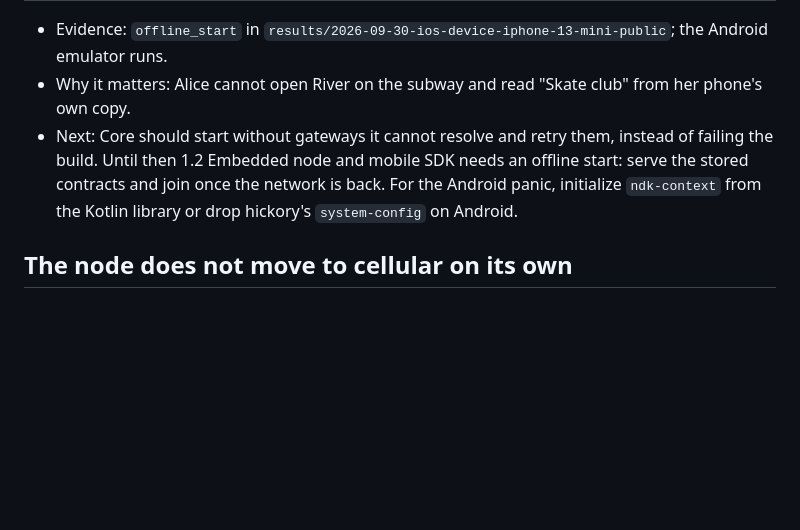
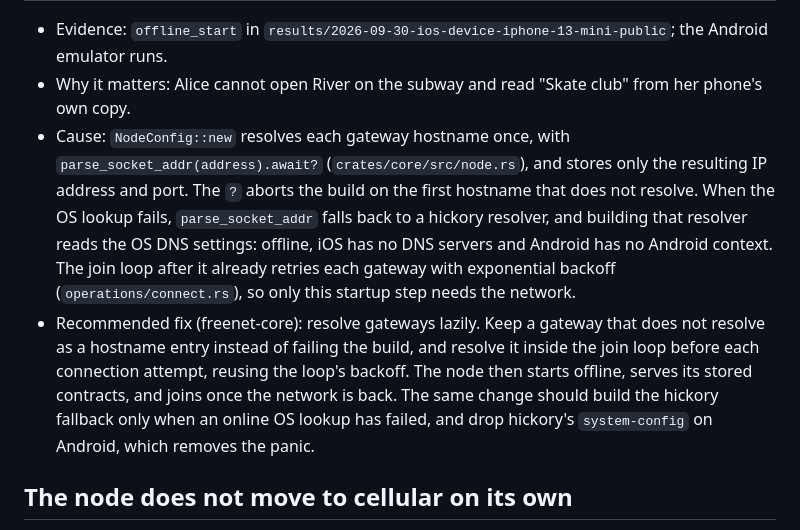
Before and after one commit to glesage/freenet-appkit, a Markdown page: docs/findings.md, the part around the change. GitHub-like rendering; blank space fills up the shorter version.

Commit message:
Findings: recommend Core resolve gateway hostnames lazily in the join loop
Co-Authored-By: Claude Opus 5.5 <noreply@anthropic.com>

```diff
--- a/docs/findings.md
+++ b/docs/findings.md
@@ -65,7 +65,8 @@ Core builds its DNS resolver and resolves every gateway hostname when it builds
 
 - Evidence: `offline_start` in `results/2026-09-30-ios-device-iphone-13-mini-public`; the Android emulator runs.
 - Why it matters: Alice cannot open River on the subway and read "Skate club" from her phone's own copy.
-- Next: Core should start without gateways it cannot resolve and retry them, instead of failing the build. Until then 1.2 Embedded node and mobile SDK needs an offline start: serve the stored contracts and join once the network is back. For the Android panic, initialize `ndk-context` from the Kotlin library or drop hickory's `system-config` on Android.
+- Cause: `NodeConfig::new` resolves each gateway hostname once, with `parse_socket_addr(address).await?` (`crates/core/src/node.rs`), and stores only the resulting IP address and port. The `?` aborts the build on the first hostname that does not resolve. When the OS lookup fails, `parse_socket_addr` falls back to a hickory resolver, and building that resolver reads the OS DNS settings: offline, iOS has no DNS servers and Android has no Android context. The join loop after it already retries each gateway with exponential backoff (`operations/connect.rs`), so only this startup step needs the network.
+- Recommended fix (freenet-core): resolve gateways lazily. Keep a gateway that does not resolve as a hostname entry instead of failing the build, and resolve it inside the join loop before each connection attempt, reusing the loop's backoff. The node then starts offline, serves its stored contracts, and joins once the network is back. The same change should build the hickory fallback only when an online OS lookup has failed, and drop hickory's `system-config` on Android, which removes the panic.
 
 ## The node does not move to cellular on its own
 
```
